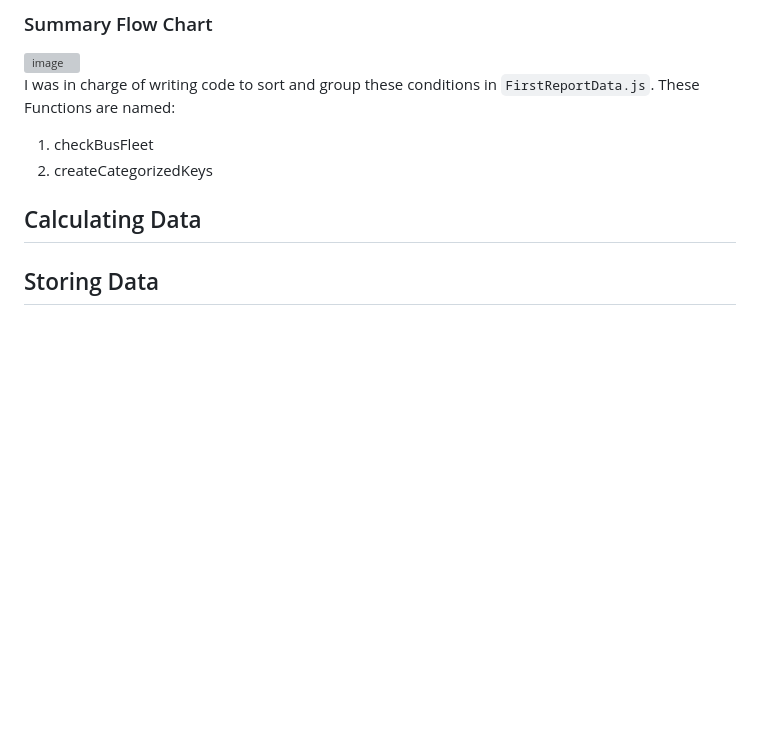
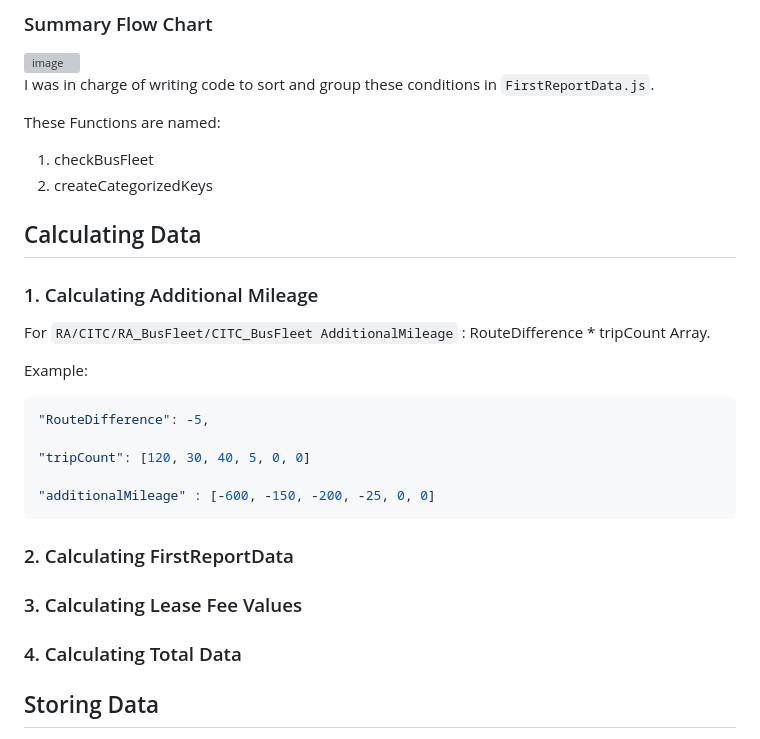
Before and after one commit to caizhitan/BCM_Demo_Reports, a Markdown page: README.md, the part around one of its changes. Drawn GitHub-style; blank space fills up the shorter version; grey boxes are pictures that could not be loaded.

````diff
--- a/README.md
+++ b/README.md
@@ -676,10 +676,35 @@ When within the same `Service` and `contract` and `Implementation` only Bus Flee
 <img width="1027" alt="image" src="https://github.com/caizhitan/BCM_Demo_Reports/assets/150103035/439720d5-071c-46f9-bff6-702fac84188e">
 
 I was in charge of writing code to sort and group these conditions in `FirstReportData.js`.
+
 These Functions are named:
 1. checkBusFleet
 2. createCategorizedKeys
 
 ## Calculating Data
+### 1. Calculating Additional Mileage
+
+For `RA/CITC/RA_BusFleet/CITC_BusFleet AdditionalMileage` : RouteDifference * tripCount Array.
+
+Example:
+```JSON
+"RouteDifference": -5,
+
+"tripCount": [120, 30, 40, 5, 0, 0]
+
+"additionalMileage" : [-600, -150, -200, -25, 0, 0]
+```
+
+
+
+### 2. Calculating FirstReportData
+
+
+### 3. Calculating Lease Fee Values
+
+
+### 4. Calculating Total Data
+
+
 
 ## Storing Data
````
Also changed, not shown: other parts of README.md (+3 -0 lines).
